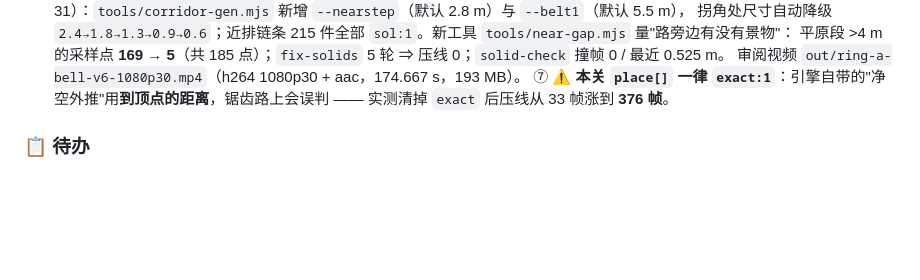
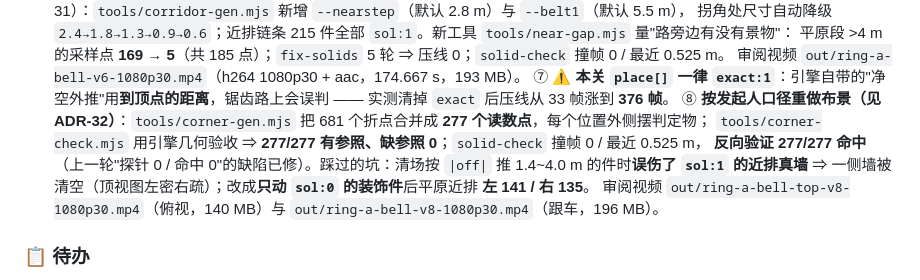
Before and after one commit to Algfz/DLnotebook, a Markdown page: AGENT.md, the part around the change. Drawn GitHub-style; blank space fills up the shorter version.

Commit message:
AGENT.md §8 ⑧：折点读数点 + 清场误伤的记录

```diff
--- a/AGENT.md
+++ b/AGENT.md
@@ -692,6 +692,11 @@ node tools/render-demo.js --level "Breeze (Original Mix)-Axero" --fps 120 --w 38
    平原段 >4 m 的采样点 **169 → 5**（共 185 点）；`fix-solids` 5 轮 ⇒ 压线 0；`solid-check` 撞帧 0 / 最近 0.525 m。
    审阅视频 `out/ring-a-bell-v6-1080p30.mp4`（h264 1080p30 + aac，174.667 s，193 MB）。
   ⑦ ⚠️ **本关 `place[]` 一律 `exact:1`**：引擎自带的"净空外推"用**到顶点的距离**，锯齿路上会误判 —— 实测清掉 `exact` 后压线从 33 帧涨到 **376 帧**。
+  ⑧ **按发起人口径重做布景（见 ADR-32）**：`tools/corner-gen.mjs` 把 681 个折点合并成 **277 个读数点**，每个位置外侧摆判定物；
+      `tools/corner-check.mjs` 用引擎几何验收 ⇒ **277/277 有参照、缺参照 0**；`solid-check` 撞帧 0 / 最近 0.525 m，
+      **反向验证 277/277 命中**（上一轮"探针 0 / 命中 0"的缺陷已修）。踩过的坑：清场按 `|off|` 推 1.4~4.0 m 的件时**误伤了 `sol:1` 的近排真墙** ⇒
+      一侧墙被清空（顶视图左密右疏）；改成**只动 `sol:0` 的装饰件**后平原近排 **左 141 / 右 135**。
+      审阅视频 `out/ring-a-bell-top-v8-1080p30.mp4`（俯视，140 MB）与 `out/ring-a-bell-v8-1080p30.mp4`（跟车，196 MB）。
 
 ### 📋 待办
 - [ ] Electron 打包（输出与目录同名的 exe，遵循社区"解压即玩"惯例）
```
